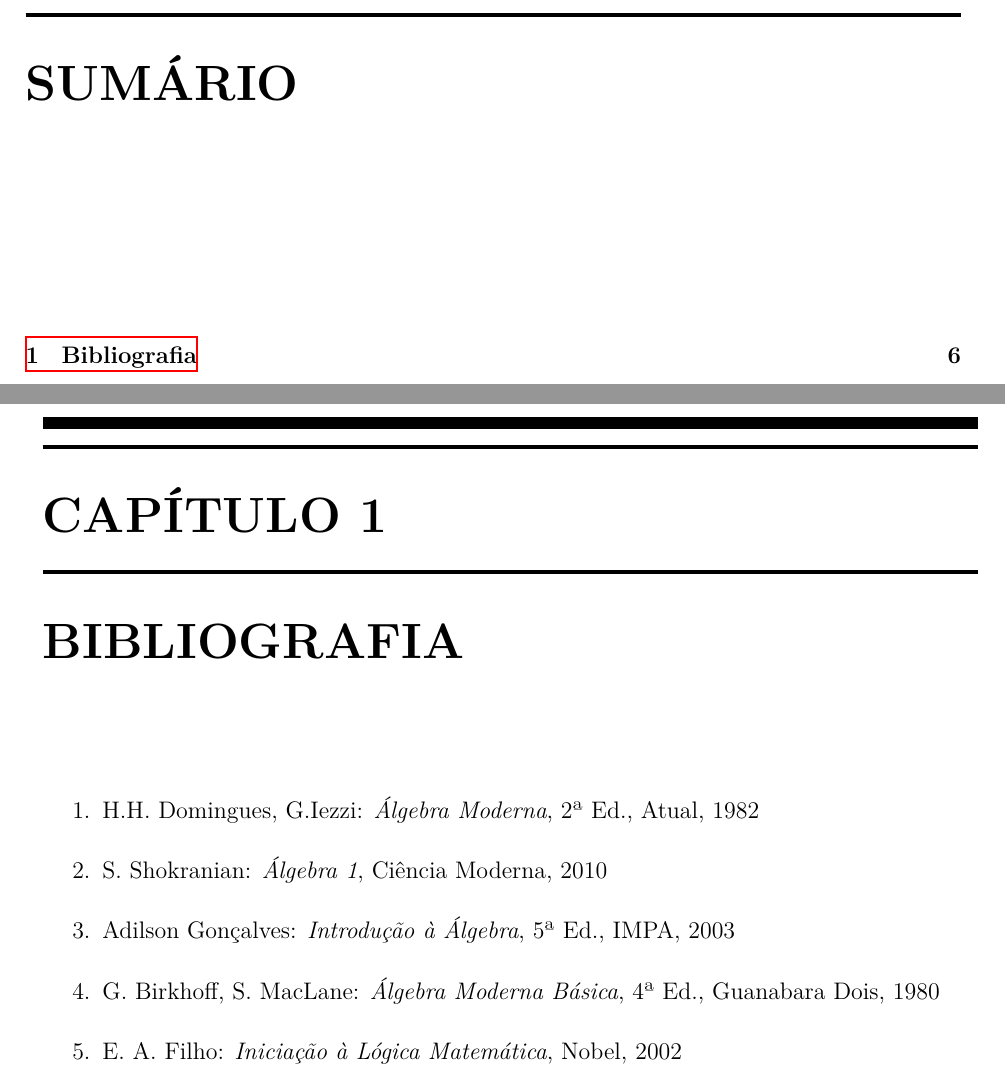
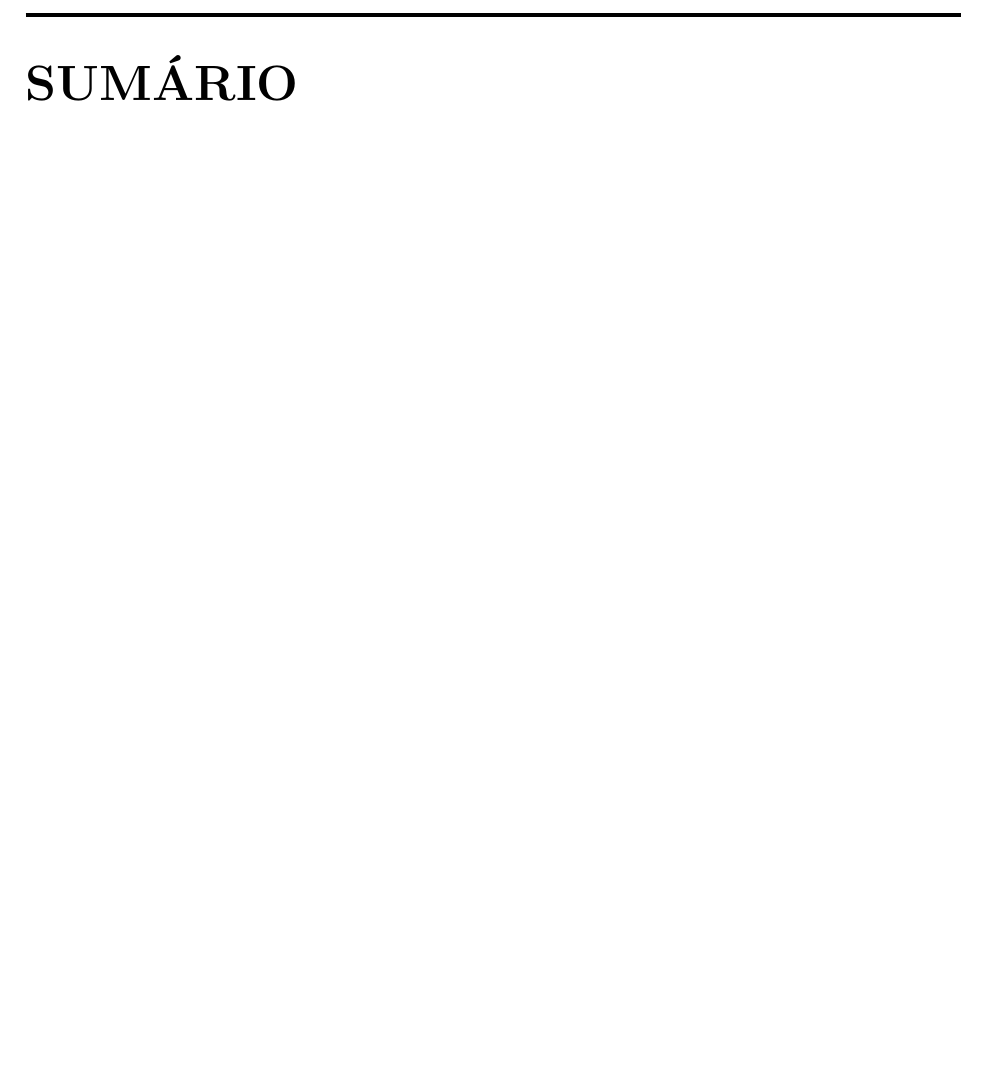
Before and after one commit to jfreitasunb/Algebra-1, a LaTeX document (Algebra_1.tex): two parts of pages 5 and 6 of 6 before the commit and part of page 5 of 5 after it, the two joined at a grey line, cut so that both start at the same text, the shorter picture padded with empty space. Compiled offline with XeLaTeX; the source files are stored in an older character set and shown here as Unicode.

```diff
--- a/Algebra_1.tex
+++ b/Algebra_1.tex
@@ -153,20 +153,6 @@
 
 
 
-\chapter{Bibliografia}
-\begin{enumerate}
-\item H.H. Domingues, G.Iezzi: \textit{{\'A}lgebra Moderna}, 2ª Ed., Atual, 1982
-\item S. Shokranian: \textit{{\'A}lgebra 1}, Ci{\^e}ncia Moderna, 2010
-\item Adilson Gon{\c c}alves: \textit{Introdu{\c c}{\~a}o {\`a} {\'A}lgebra}, 5ª Ed., IMPA, 2003
-\item G. Birkhoff, S. MacLane: \textit{{\'A}lgebra Moderna B{\'a}sica}, 4ª Ed., Guanabara Dois, 1980
-\item E. A. Filho: \textit{Inicia{\c c}{\~a}o {\`a} L{\'o}gica Matem{\'a}tica}, Nobel, 2002
-
-\end{enumerate}
-
-
-
-
-
 
 
 \printindex
```
